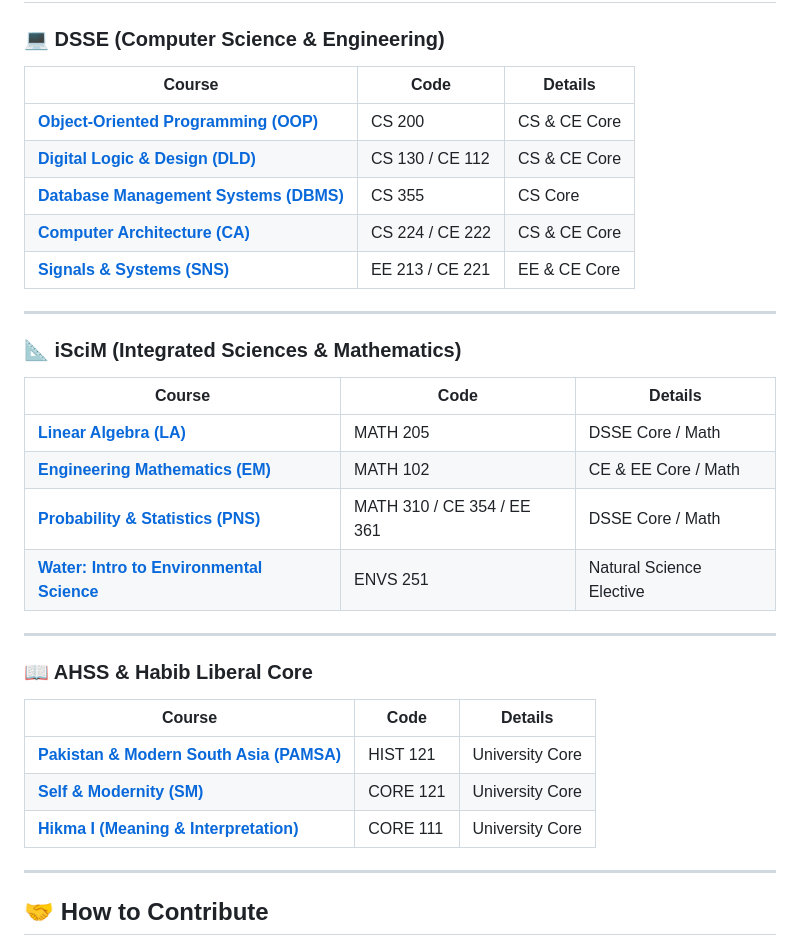
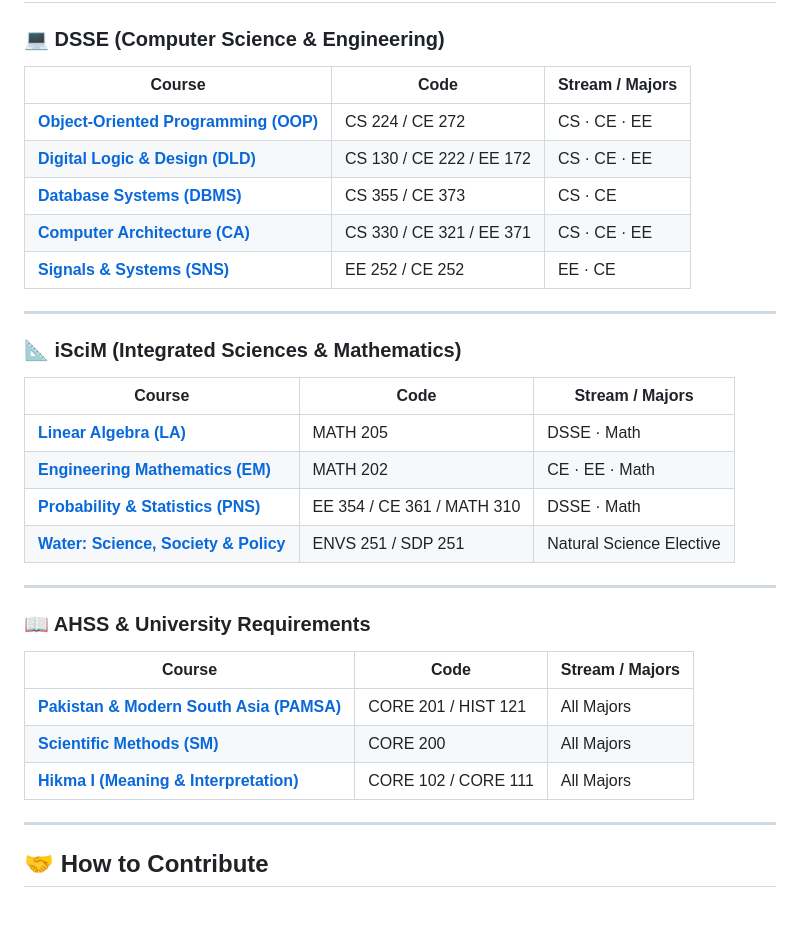
Before and after one commit to Kio-pon/Bacha-Party, a Markdown page: README.md, the part around the change. GitHub-like rendering; blank space fills up the shorter version.

Commit message:
Update README with verified course codes, streams without core keyword, and Scientific Methods

```diff
--- a/README.md
+++ b/README.md
@@ -35,34 +35,34 @@ Each course folder is organized into clear subfolders based on the available mat
 
 ### 💻 DSSE (Computer Science & Engineering)
 
-| Course | Code | Details |
+| Course | Code | Stream / Majors |
 |---|---|---|
-| **[Object-Oriented Programming (OOP)](OOP/)** | CS 200 | CS & CE Core |
-| **[Digital Logic & Design (DLD)](DLD/)** | CS 130 / CE 112 | CS & CE Core |
-| **[Database Management Systems (DBMS)](DBMS/)** | CS 355 | CS Core |
-| **[Computer Architecture (CA)](CA/)** | CS 224 / CE 222 | CS & CE Core |
-| **[Signals & Systems (SNS)](SNS/)** | EE 213 / CE 221 | EE & CE Core |
+| **[Object-Oriented Programming (OOP)](OOP/)** | CS 224 / CE 272 | CS · CE · EE |
+| **[Digital Logic & Design (DLD)](DLD/)** | CS 130 / CE 222 / EE 172 | CS · CE · EE |
+| **[Database Systems (DBMS)](DBMS/)** | CS 355 / CE 373 | CS · CE |
+| **[Computer Architecture (CA)](CA/)** | CS 330 / CE 321 / EE 371 | CS · CE · EE |
+| **[Signals & Systems (SNS)](SNS/)** | EE 252 / CE 252 | EE · CE |
 
 ---
 
 ### 📐 iSciM (Integrated Sciences & Mathematics)
 
-| Course | Code | Details |
+| Course | Code | Stream / Majors |
 |---|---|---|
-| **[Linear Algebra (LA)](LA/)** | MATH 205 | DSSE Core / Math |
-| **[Engineering Mathematics (EM)](EM/)** | MATH 102 | CE & EE Core / Math |
-| **[Probability & Statistics (PNS)](PNS/)** | MATH 310 / CE 354 / EE 361 | DSSE Core / Math |
-| **[Water: Intro to Environmental Science](Water%20(ENVS%20251)/)** | ENVS 251 | Natural Science Elective |
+| **[Linear Algebra (LA)](LA/)** | MATH 205 | DSSE · Math |
+| **[Engineering Mathematics (EM)](EM/)** | MATH 202 | CE · EE · Math |
+| **[Probability & Statistics (PNS)](PNS/)** | EE 354 / CE 361 / MATH 310 | DSSE · Math |
+| **[Water: Science, Society & Policy](Water%20(ENVS%20251)/)** | ENVS 251 / SDP 251 | Natural Science Elective |
 
 ---
 
-### 📖 AHSS & Habib Liberal Core
+### 📖 AHSS & University Requirements
 
-| Course | Code | Details |
+| Course | Code | Stream / Majors |
 |---|---|---|
-| **[Pakistan & Modern South Asia (PAMSA)](PAMSA/)** | HIST 121 | University Core |
-| **[Self & Modernity (SM)](SM/)** | CORE 121 | University Core |
-| **[Hikma I (Meaning & Interpretation)](HIKMA/)** | CORE 111 | University Core |
+| **[Pakistan & Modern South Asia (PAMSA)](PAMSA/)** | CORE 201 / HIST 121 | All Majors |
+| **[Scientific Methods (SM)](SM/)** | CORE 200 | All Majors |
+| **[Hikma I (Meaning & Interpretation)](HIKMA/)** | CORE 102 / CORE 111 | All Majors |
 
 ---
 
```
